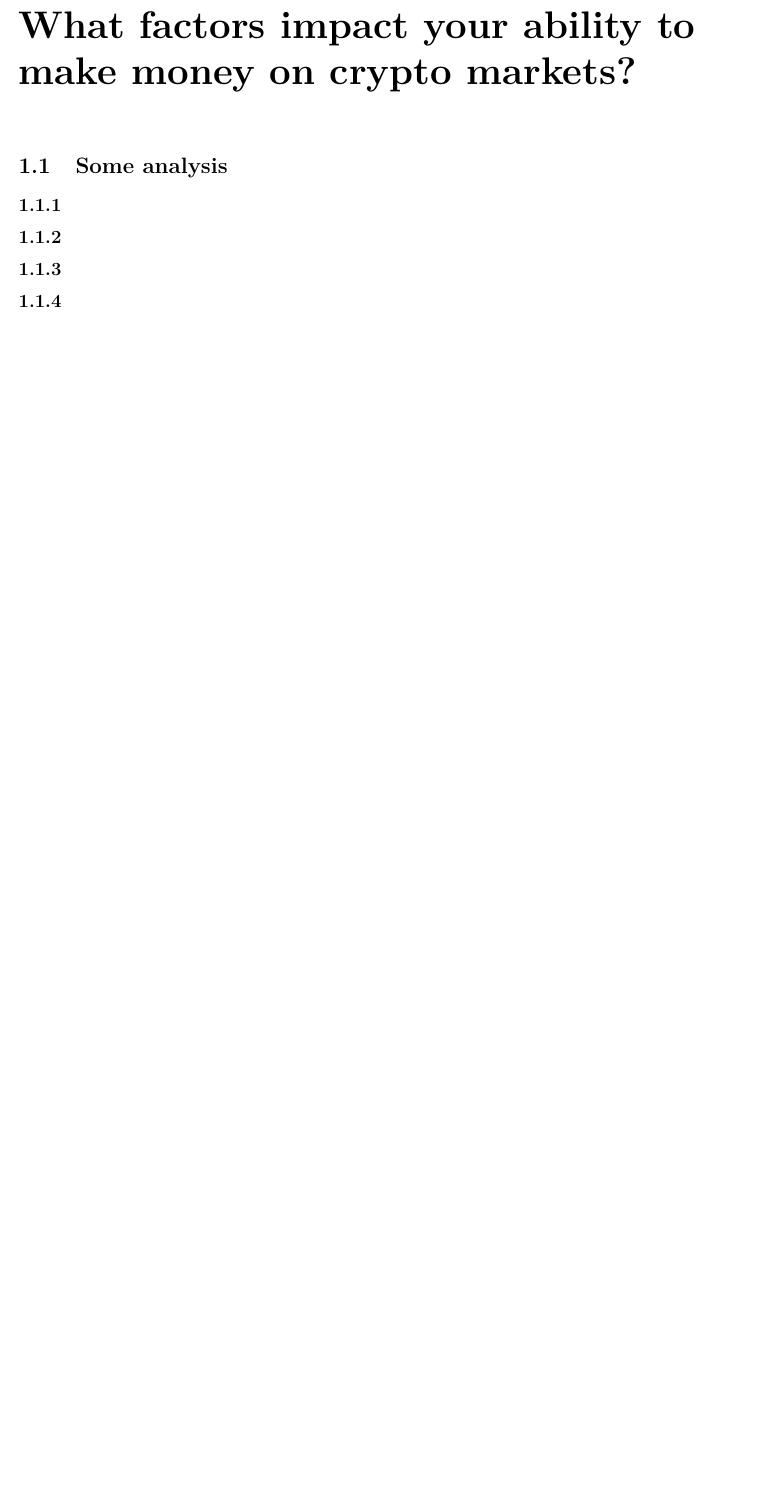
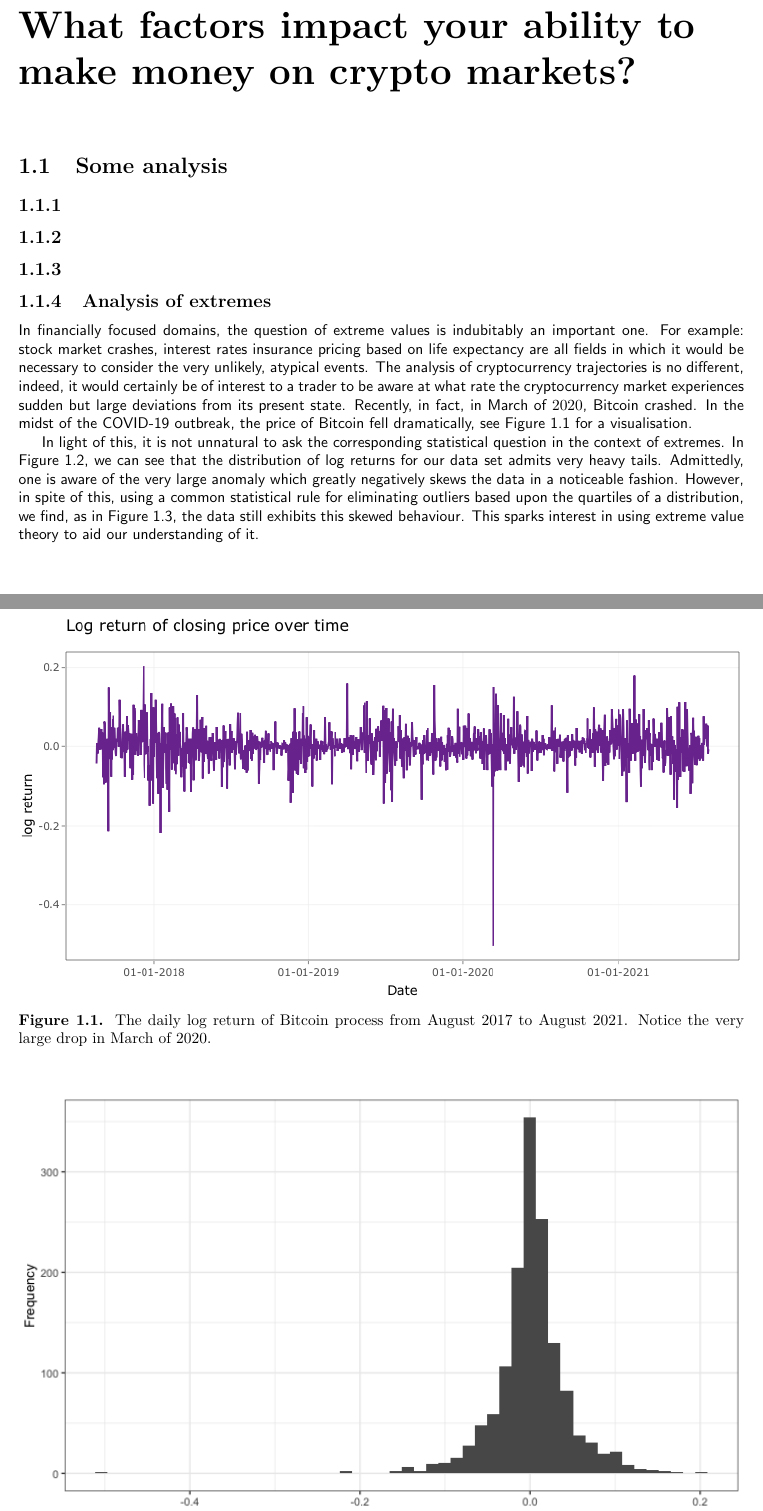
Before and after one commit to zachHFT/Optimal-Cryptocurrency-Trading-Strategies, a LaTeX thesis (SCV_Crypto_Report(s)/main.tex): part of page 4 of 4 before the commit and two parts of pages 4 and 5 of 6 after it, the two joined at a grey line, cut so that both start at the same text, the shorter picture padded with empty space. Compiled offline with pdfLaTeX.

Commit message:
Commenced section on extremal modelling with some figures

```diff
--- a/SCV_Crypto_Report(s)/main.tex
+++ b/SCV_Crypto_Report(s)/main.tex
@@ -146,4 +146,15 @@ bodyfont=\fontfamily{cmss}\selectfont\itshape,
 \subsection{}
 \subsection{}
 \subsection{}
-\subsection{}
+\subsection{Analysis of extremes}
+
+In financially focused domains, the question of extreme values is indubitably an important one. For example: stock market crashes, interest rates  insurance pricing based on life expectancy are all fields in which it would be necessary to consider the very unlikely, atypical events. The analysis of cryptocurrency trajectories is no different, indeed, it would certainly be of interest to a trader to be aware at what rate the cryptocurrency market experiences sudden but large deviations from its present state. Recently, in fact, in March of $2020$, Bitcoin crashed. In the midst of the COVID-19 outbreak, the price of Bitcoin fell dramatically, see Figure \ref{fig:logreturn_17_21} for a visualisation.
+
+ \begin{figure}
+    \centering
+    \includegraphics[width=\linewidth]{Extremal Modelling/logreturn_17_21.png}
+    \caption{The daily log return of Bitcoin process from August 2017 to August 2021. Notice the very large drop in March of 2020.}
+    \label{fig:logreturn_17_21}
+\end{figure}
+
+In light of this, it is not unnatural to ask the corresponding statistical question in the context of extremes. In Figure \ref{fig:hist_logreturn_17_21}, we can see that the distribution of log returns for our data set admits very heavy tails. Admittedly, one is aware of the very large anomaly which greatly negatively skews the data in a noticeable fashion. However, in spite of this, using a common statistical rule for eliminating outliers based upon the quartiles of a distribution, we find, as in Figure \ref{fig:distplots_sans_outliers}, the data still exhibits this skewed behaviour. This sparks interest in using extreme value theory to aid our understanding of it. \begin{figure}
@@ -149,0 +164,2 @@ bodyfont=\fontfamily{cmss}\selectfont\itshape,
+    \label{fig:hist_logreturn_17_21}
+\end{figure}
```
Also changed, not shown: SCV_Crypto_Report(s)/titlepage.tex (+1 -1 lines), SCV_Crypto_Report(s)/main.tex (13 more changed lines).
